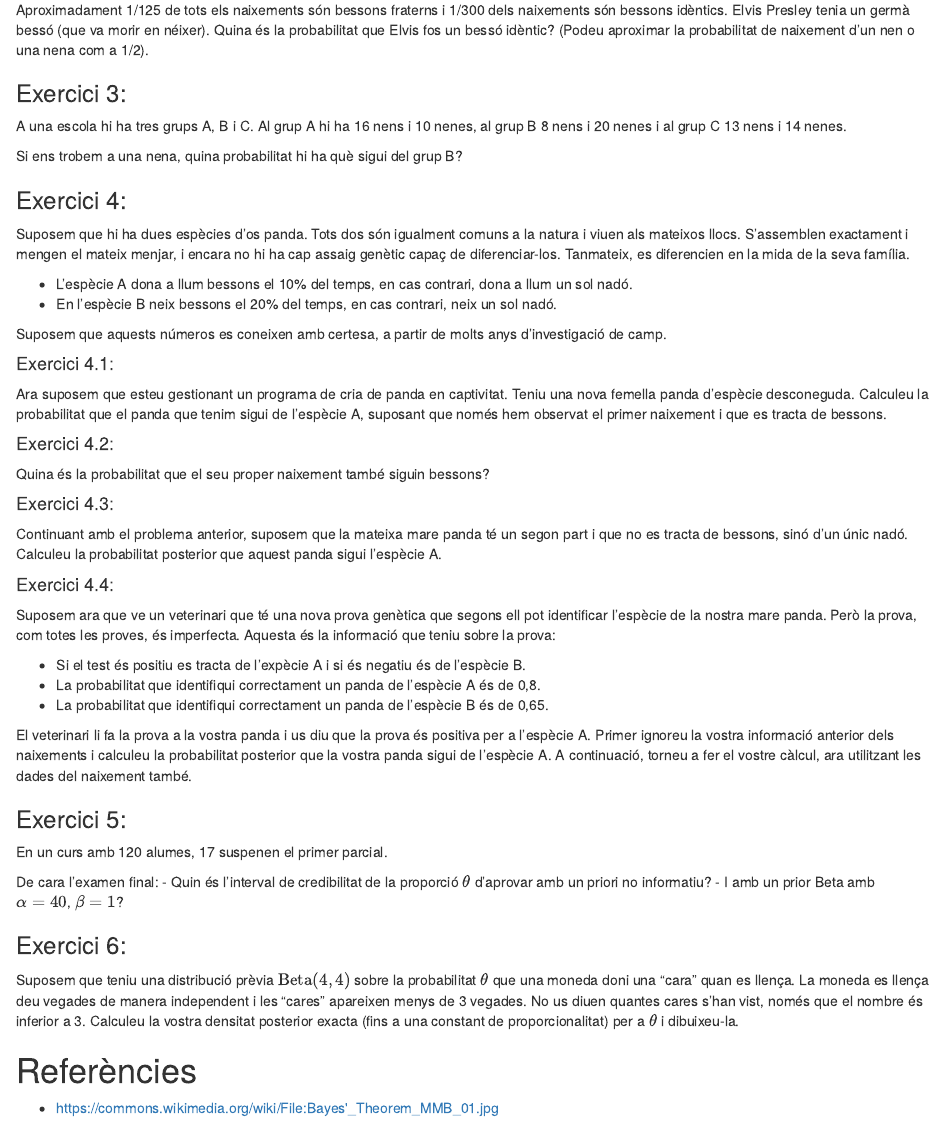
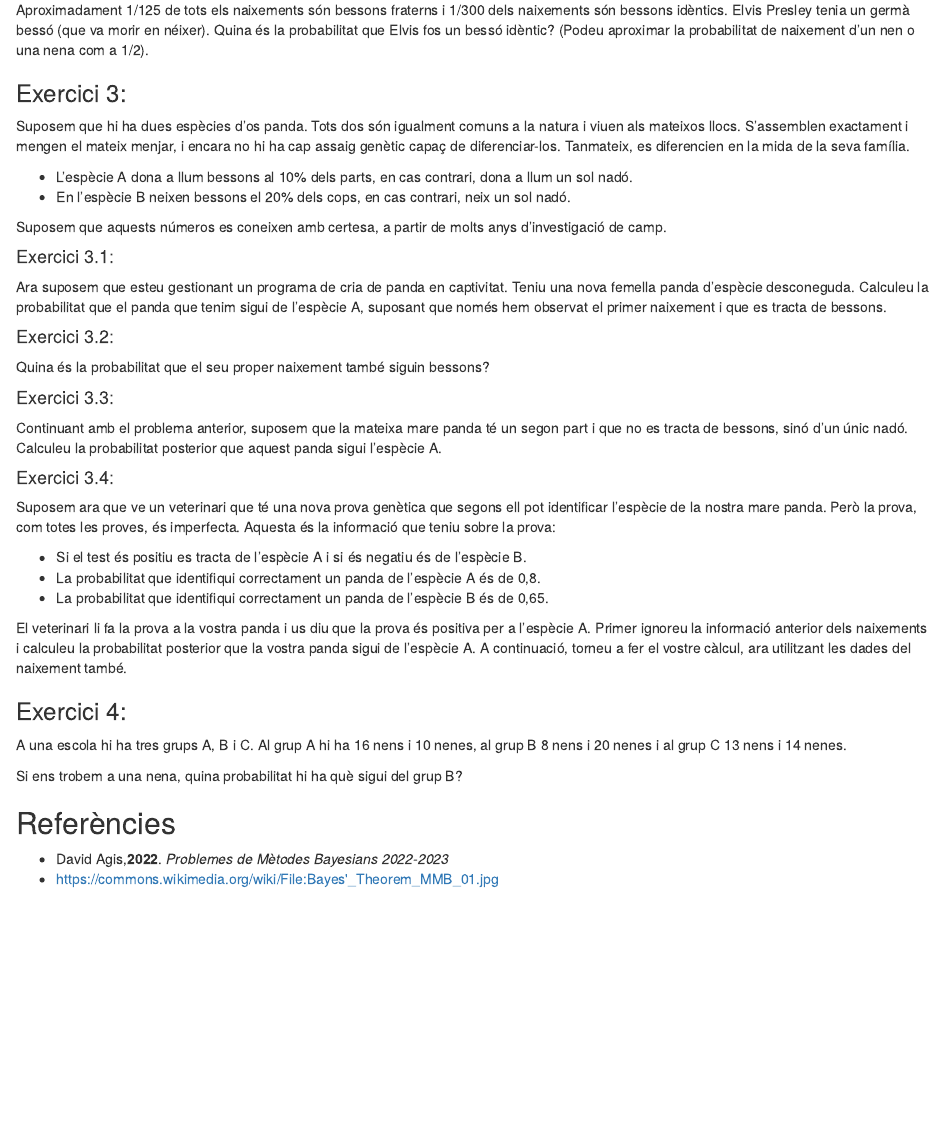
Before and after one commit to gjover/metodes_bayesians, an R Markdown document (notebooks/1-Introduccio.Rmd): the page in a window 1100 px wide, from 230 px down. Rendered offline with R 4.5, knitr and Pandoc, with nearby package versions.

Commit message:
Update Exercicis and move to Introduccio

```diff
--- a/notebooks/Exercicis-1.Rmd
+++ b/notebooks/1-Introduccio.Rmd
@@ -39,8 +39,53 @@ Quina és la probabilitat que Elvis fos un bessó idèntic? (Podeu aproximar la
 naixement d'un nen o una nena com a 1/2).
 <!-- #endregion -->
 
+<!-- #region id="8c81bdc0" -->
+### Exercici 3:
+
+Suposem que hi ha dues espècies d'os panda. Tots dos són igualment comuns a la natura i viuen als mateixos llocs. S'assemblen exactament i mengen el mateix menjar, i encara no hi ha cap assaig genètic capaç de diferenciar-los. Tanmateix, es diferencien en la mida de la seva família.
+
+- L'espècie A dona a llum bessons al 10% dels parts, en cas contrari, dona a llum un sol nadó.
+- En l'espècie B neixen bessons el 20% dels cops, en cas contrari, neix un sol nadó.
+
+Suposem que aquests números es coneixen amb certesa, a partir de molts anys d'investigació de camp.
+<!-- #endregion -->
+
+<!-- #region id="c3274599" -->
+#### Exercici 3.1:
+
+Ara suposem que esteu gestionant un programa de cria de panda en captivitat. Teniu una nova femella panda d'espècie desconeguda.
+Calculeu la probabilitat que el panda que tenim sigui de l'espècie A, suposant que només hem observat el primer naixement i que es tracta de bessons.
+<!-- #endregion -->
+
+<!-- #region id="d88d862c" -->
+#### Exercici 3.2:
+Quina és la probabilitat que el seu proper naixement també siguin bessons?
+<!-- #endregion -->
+
+<!-- #region id="15483389" -->
+#### Exercici 3.3:
+
+Continuant amb el problema anterior, suposem que la mateixa mare panda té un
+segon part i que no es tracta de bessons, sinó d'un únic nadó. Calculeu la probabilitat posterior
+que aquest panda sigui l'espècie A.
+<!-- #endregion -->
+
+<!-- #region id="200da724" -->
+#### Exercici 3.4:
+
+Suposem ara que ve un veterinari que té una nova prova genètica que segons ell pot identificar l'espècie de la nostra mare panda. Però la prova, com totes les proves, és imperfecta. Aquesta és la informació que teniu sobre la prova:
+
+- Si el test és positiu es tracta de l'espècie A i si és negatiu és de l'espècie B.
+- La probabilitat que identifiqui correctament un panda de l'espècie A és de 0,8.
+- La probabilitat que identifiqui correctament un panda de l'espècie B és de 0,65.
+
+El veterinari li fa la prova a la vostra panda i us diu que la prova és positiva per a l'espècie A.
+Primer ignoreu la informació anterior dels naixements i calculeu la probabilitat posterior que la vostra panda sigui de l'espècie A. A continuació, torneu a fer el vostre càlcul, ara utilitzant les dades del naixement també.
+
+<!-- #endregion -->
+
 <!-- #region id="1010c02a" -->
-### Exercici 3:
+### Exercici 4:
 
 A una escola hi ha tres grups A, B i C.
 Al grup A hi ha 16 nens i 10 nenes, al grup B 8 nens i 20 nenes i al grup C 13 nens i 14 nenes.
@@ -48,70 +93,9 @@ Al grup A hi ha 16 nens i 10 nenes, al grup B 8 nens i 20 nenes i al grup C 13 n
 Si ens trobem a una nena, quina probabilitat hi ha què sigui del grup B?
 <!-- #endregion -->
 
-<!-- #region id="8c81bdc0" -->
-### Exercici 4:
+## Referències
 
-Suposem que hi ha dues espècies d'os panda. Tots dos són igualment comuns a la natura i viuen als mateixos llocs. S'assemblen exactament i mengen el mateix menjar, i encara no hi ha cap assaig genètic capaç de diferenciar-los. Tanmateix, es diferencien en la mida de la seva família.
-
-- L'espècie A dona a llum bessons el 10% del temps, en cas contrari, dona a llum un sol nadó.
-- En l'espècie B neix bessons el 20% del temps, en cas contrari, neix un sol nadó.
-
-Suposem que aquests números es coneixen amb certesa, a partir de molts anys d'investigació de camp.
-<!-- #endregion -->
-
-<!-- #region id="c3274599" -->
-#### Exercici 4.1:
-
-Ara suposem que esteu gestionant un programa de cria de panda en captivitat. Teniu una nova femella panda d'espècie desconeguda.
-Calculeu la probabilitat que el panda que tenim sigui de l'espècie A, suposant que només hem observat el primer naixement i que es tracta de bessons.
-<!-- #endregion -->
-
-<!-- #region id="d88d862c" -->
-#### Exercici 4.2:
-Quina és la probabilitat que el seu proper naixement també siguin bessons?
-<!-- #endregion -->
-
-<!-- #region id="15483389" -->
-#### Exercici 4.3:
-
-Continuant amb el problema anterior, suposem que la mateixa mare panda té un
-segon part i que no es tracta de bessons, sinó d'un únic nadó. Calculeu la probabilitat posterior
-que aquest panda sigui l'espècie A.
-<!-- #endregion -->
-
-<!-- #region id="200da724" -->
-#### Exercici 4.4:
-
-Suposem ara que ve un veterinari que té una nova prova genètica que segons ell pot identificar l'espècie de la nostra mare panda. Però la prova, com totes les proves, és imperfecta. Aquesta és la informació que teniu sobre la prova:
-
-- Si el test és positiu es tracta de l'expècie A i si és negatiu és de l'espècie B.
-- La probabilitat que identifiqui correctament un panda de l'espècie A és de 0,8.
-- La probabilitat que identifiqui correctament un panda de l'espècie B és de 0,65.
-
-El veterinari li fa la prova a la vostra panda i us diu que la prova és positiva per a l'espècie A.
-Primer ignoreu la vostra informació anterior dels naixements i calculeu la probabilitat posterior que la vostra panda sigui de l'espècie A. A continuació, torneu a fer el vostre càlcul, ara utilitzant les dades del naixement també.
-
-<!-- #endregion -->
-
-<!-- #region id="217cb197" -->
-### Exercici 5:
-
-En un curs amb 120 alumes, 17 suspenen el primer parcial.
-
-De cara l'examen final:
-- Quin és l'interval de credibilitat de la proporció $\theta$ d'aprovar amb un priori no informatiu?
-- I amb un prior Beta amb $\alpha = 40$, $\beta = 1$?
-<!-- #endregion -->
-
-<!-- #region id="c6f28712" -->
-### Exercici 6:
-
-Suposem que teniu una distribució prèvia $\textrm{Beta}(4, 4)$  sobre la probabilitat $\theta$ que una moneda doni una "cara" quan es llença. La moneda es llença deu vegades de manera independent i les "cares" apareixen menys de 3 vegades.
-No us diuen quantes cares s'han vist, només que el nombre és inferior a 3. Calculeu la vostra densitat posterior exacta (fins a una constant de proporcionalitat) per a $\theta$ i dibuixeu-la.
-<!-- #endregion -->
-
-# Referències
-
+- David Agis,**2022**. *Problemes de Mètodes Bayesians 2022-2023*
 - <a id='img_Bayes'></a> https://commons.wikimedia.org/wiki/File:Bayes'_Theorem_MMB_01.jpg
 
 
```
Also changed, not shown: notebooks/1-Introduccio.Rmd (2 more changed lines), 2 other files.
